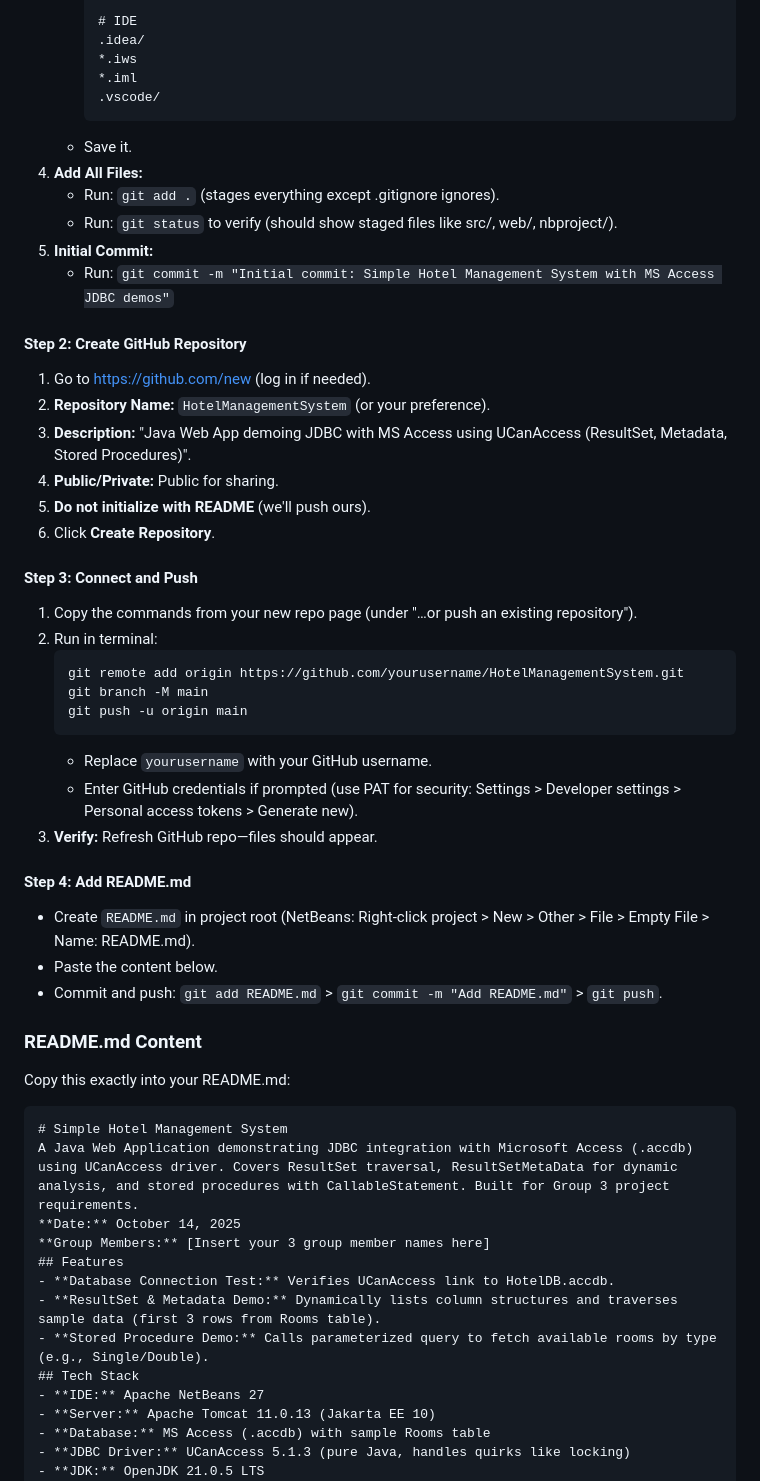
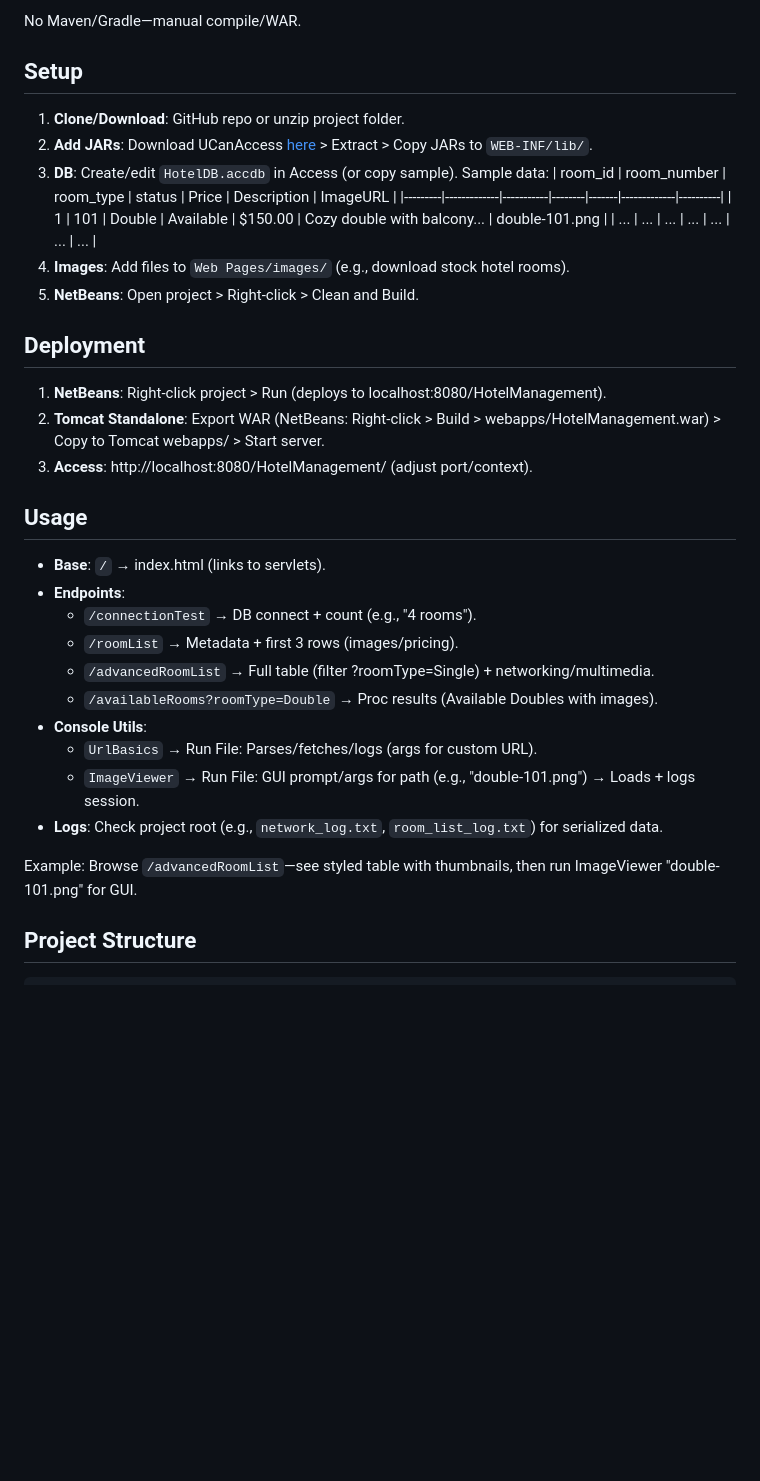
Before and after one commit to Ali-Kisang/Hotel-Management, a Markdown page: README.md, the part around one of its changes. Rendered like a GitHub page; blank space fills up the shorter version.

Commit message:
Revise README for Hotel Management System details
Updated the README.md to reflect advanced features and setup instructions for the Hotel Management System.

````diff
--- a/README.md
+++ b/README.md
@@ -44,53 +42,36 @@ A Java Web Application demonstrating JDBC integration with Microsoft Access (.ac
 
-     # IDE
-     .idea/
-     *.iws
-     *.iml
-     .vscode/
-     ```
-   - Save it.
-4. **Add All Files:**
-   - Run: `git add .` (stages everything except .gitignore ignores).
-   - Run: `git status` to verify (should show staged files like src/, web/, nbproject/).
-5. **Initial Commit:**
-   - Run: `git commit -m "Initial commit: Simple Hotel Management System with MS Access JDBC demos"`
-#### Step 2: Create GitHub Repository
-1. Go to https://github.com/new (log in if needed).
-2. **Repository Name:** `HotelManagementSystem` (or your preference).
-3. **Description:** "Java Web App demoing JDBC with MS Access using UCanAccess (ResultSet, Metadata, Stored Procedures)".
-4. **Public/Private:** Public for sharing.
-5. **Do not initialize with README** (we'll push ours).
-6. Click **Create Repository**.
-#### Step 3: Connect and Push
-1. Copy the commands from your new repo page (under "…or push an existing repository").
-2. Run in terminal:
-   ```
-   git remote add origin https://github.com/yourusername/HotelManagementSystem.git
-   git branch -M main
-   git push -u origin main
-   ```
-   - Replace `yourusername` with your GitHub username.
-   - Enter GitHub credentials if prompted (use PAT for security: Settings > Developer settings > Personal access tokens > Generate new).
-3. **Verify:** Refresh GitHub repo—files should appear.
-#### Step 4: Add README.md
-- Create `README.md` in project root (NetBeans: Right-click project > New > Other > File > Empty File > Name: README.md).
-- Paste the content below.
-- Commit and push: `git add README.md` > `git commit -m "Add README.md"` > `git push`.
-### README.md Content
-Copy this exactly into your README.md:
-```markdown
-# Simple Hotel Management System
-A Java Web Application demonstrating JDBC integration with Microsoft Access (.accdb) using UCanAccess driver. Covers ResultSet traversal, ResultSetMetaData for dynamic analysis, and stored procedures with CallableStatement. Built for Group 3 project requirements.
-**Date:** October 14, 2025
-**Group Members:** [Insert your 3 group member names here]
-## Features
-- **Database Connection Test:** Verifies UCanAccess link to HotelDB.accdb.
-- **ResultSet & Metadata Demo:** Dynamically lists column structures and traverses sample data (first 3 rows from Rooms table).
-- **Stored Procedure Demo:** Calls parameterized query to fetch available rooms by type (e.g., Single/Double).
-## Tech Stack
-- **IDE:** Apache NetBeans 27
-- **Server:** Apache Tomcat 11.0.13 (Jakarta EE 10)
-- **Database:** MS Access (.accdb) with sample Rooms table
-- **JDBC Driver:** UCanAccess 5.1.3 (pure Java, handles quirks like locking)
-- **JDK:** OpenJDK 21.0.5 LTS
+No Maven/Gradle—manual compile/WAR.
+
+## Setup
+1. **Clone/Download**: GitHub repo or unzip project folder.
+2. **Add JARs**: Download UCanAccess [here](https://ucanaccess.sourceforge.net/site.html) > Extract > Copy JARs to `WEB-INF/lib/`.
+3. **DB**: Create/edit `HotelDB.accdb` in Access (or copy sample). Sample data:
+   | room_id | room_number | room_type | status | Price | Description | ImageURL |
+   |---------|-------------|-----------|--------|-------|-------------|----------|
+   | 1 | 101 | Double | Available | $150.00 | Cozy double with balcony... | double-101.png |
+   | ... | ... | ... | ... | ... | ... | ... |
+4. **Images**: Add files to `Web Pages/images/` (e.g., download stock hotel rooms).
+5. **NetBeans**: Open project > Right-click > Clean and Build.
+
+## Deployment
+1. **NetBeans**: Right-click project > Run (deploys to localhost:8080/HotelManagement).
+2. **Tomcat Standalone**: Export WAR (NetBeans: Right-click > Build > webapps/HotelManagement.war) > Copy to Tomcat webapps/ > Start server.
+3. **Access**: http://localhost:8080/HotelManagement/ (adjust port/context).
+
+## Usage
+- **Base**: `/` → index.html (links to servlets).
+- **Endpoints**:
+  - `/connectionTest` → DB connect + count (e.g., "4 rooms").
+  - `/roomList` → Metadata + first 3 rows (images/pricing).
+  - `/advancedRoomList` → Full table (filter ?roomType=Single) + networking/multimedia.
+  - `/availableRooms?roomType=Double` → Proc results (Available Doubles with images).
+- **Console Utils**:
+  - `UrlBasics` → Run File: Parses/fetches/logs (args for custom URL).
+  - `ImageViewer` → Run File: GUI prompt/args for path (e.g., "double-101.png") → Loads + logs session.
+- **Logs**: Check project root (e.g., `network_log.txt`, `room_list_log.txt`) for serialized data.
+
+Example: Browse `/advancedRoomList`—see styled table with thumbnails, then run ImageViewer "double-101.png" for GUI.
+
+## Project Structure
+```
 HotelManagement/
````
Also changed, not shown: other parts of README.md (+84 -103 lines).
